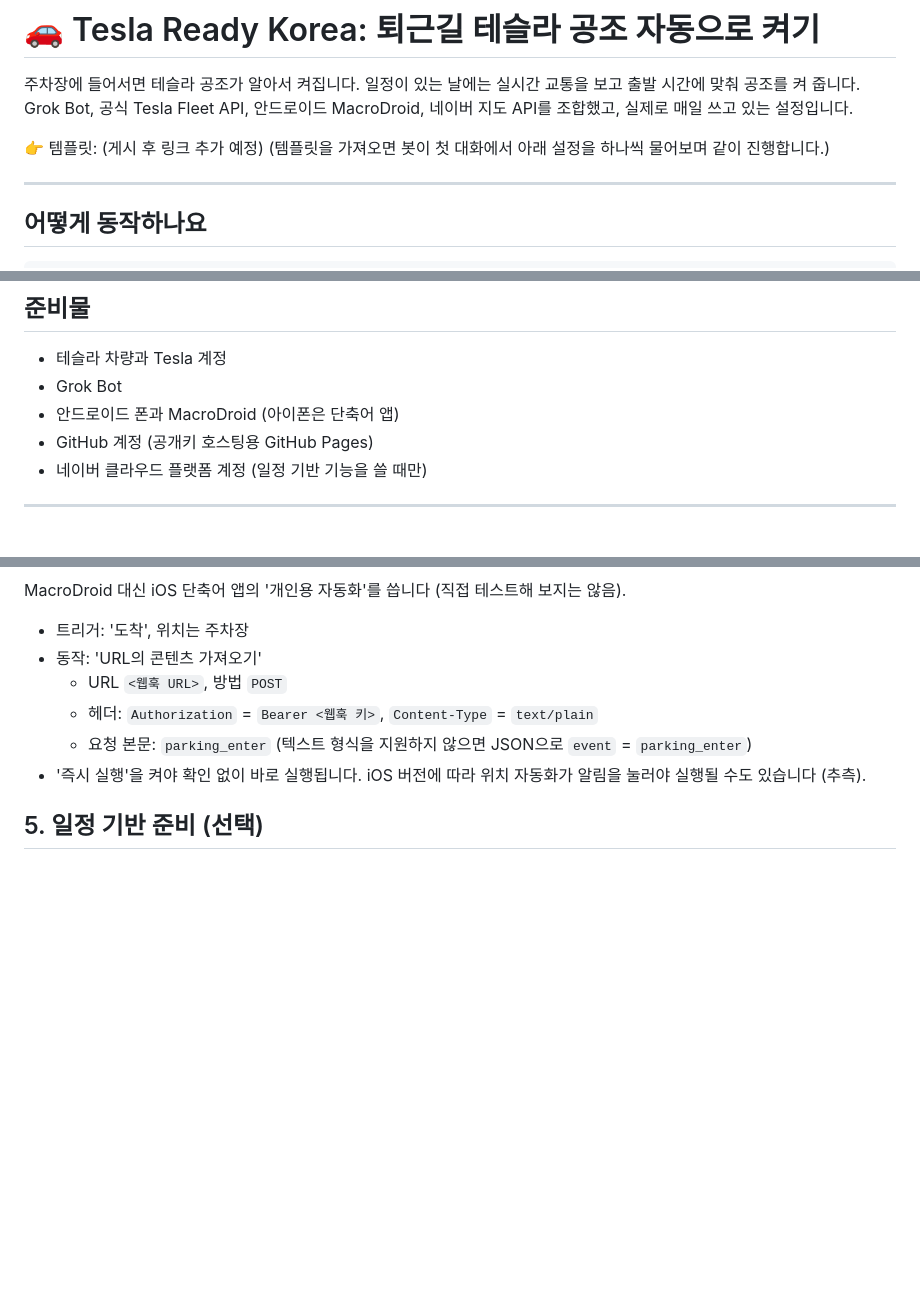
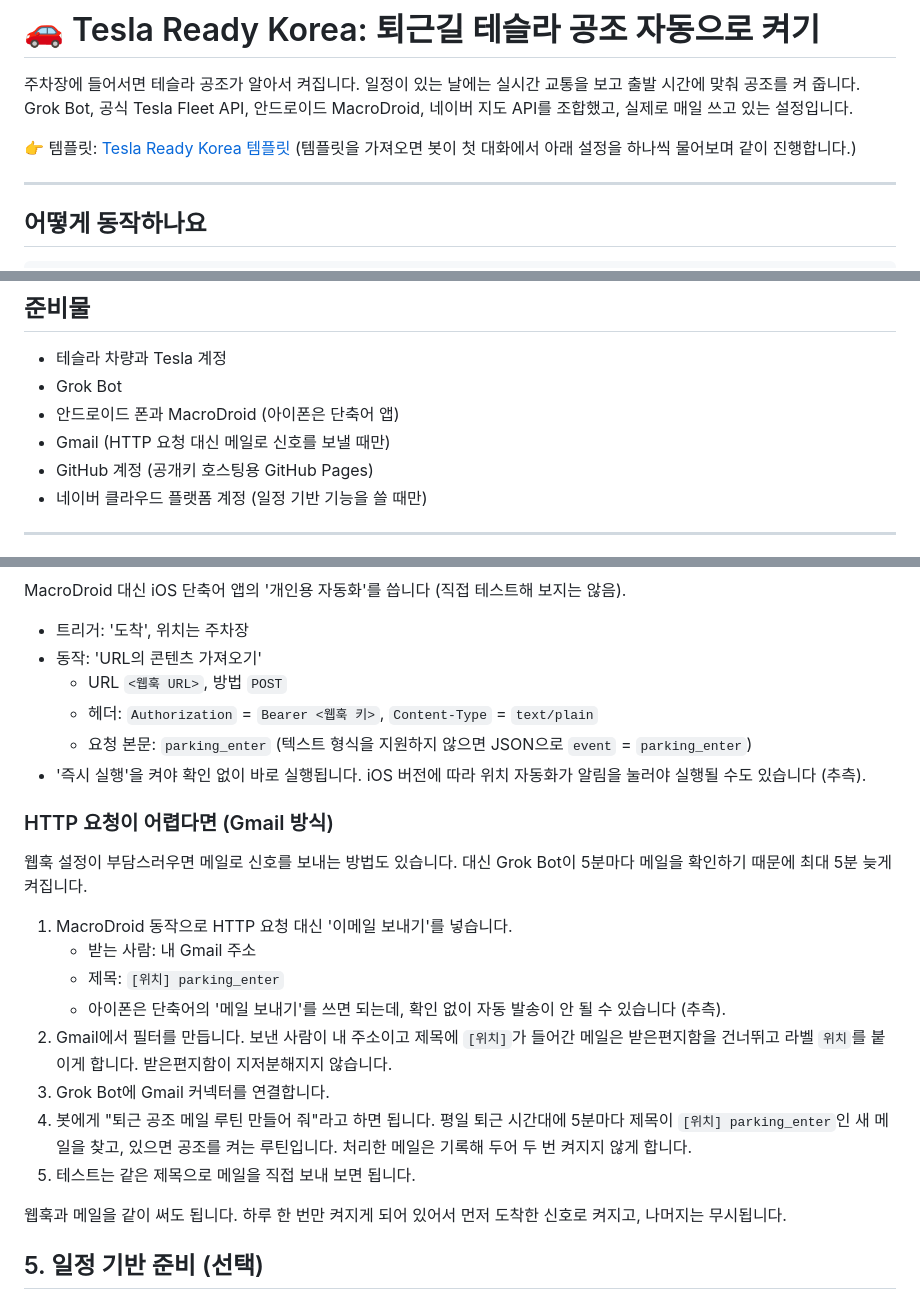
Before and after one commit to Fnel-second/Fnel-second.github.io, a Markdown page: tesla-ready-korea/README.md, 3 parts joined by grey strips. Rendered like a GitHub page; blank space fills up the shorter version.

Commit message:
Add template link and Gmail method to guide

```diff
--- a/tesla-ready-korea/README.md
+++ b/tesla-ready-korea/README.md
@@ -3,7 +3,7 @@
 주차장에 들어서면 테슬라 공조가 알아서 켜집니다. 일정이 있는 날에는 실시간 교통을 보고 출발 시간에 맞춰 공조를 켜 줍니다.
 Grok Bot, 공식 Tesla Fleet API, 안드로이드 MacroDroid, 네이버 지도 API를 조합했고, 실제로 매일 쓰고 있는 설정입니다.
 
-👉 템플릿: (게시 후 링크 추가 예정)
+👉 템플릿: [Tesla Ready Korea 템플릿](https://x.ai/bot/OyebNt77l1YA-GIB_7T5M)
 (템플릿을 가져오면 봇이 첫 대화에서 아래 설정을 하나씩 물어보며 같이 진행합니다.)
 
 ---
@@ -27,6 +27,7 @@ Grok Bot, 공식 Tesla Fleet API, 안드로이드 MacroDroid, 네이버 지도 A
 - 테슬라 차량과 Tesla 계정
 - Grok Bot
 - 안드로이드 폰과 MacroDroid (아이폰은 단축어 앱)
+- Gmail (HTTP 요청 대신 메일로 신호를 보낼 때만)
 - GitHub 계정 (공개키 호스팅용 GitHub Pages)
 - 네이버 클라우드 플랫폼 계정 (일정 기반 기능을 쓸 때만)
 
@@ -111,6 +112,21 @@ MacroDroid 대신 iOS 단축어 앱의 '개인용 자동화'를 씁니다 (직
   - 요청 본문: `parking_enter` (텍스트 형식을 지원하지 않으면 JSON으로 `event` = `parking_enter`)
 - '즉시 실행'을 켜야 확인 없이 바로 실행됩니다. iOS 버전에 따라 위치 자동화가 알림을 눌러야 실행될 수도 있습니다 (추측).
 
+### HTTP 요청이 어렵다면 (Gmail 방식)
+
+웹훅 설정이 부담스러우면 메일로 신호를 보내는 방법도 있습니다. 대신 Grok Bot이 5분마다 메일을 확인하기 때문에 최대 5분 늦게 켜집니다.
+
+1. MacroDroid 동작으로 HTTP 요청 대신 '이메일 보내기'를 넣습니다.
+   - 받는 사람: 내 Gmail 주소
+   - 제목: `[위치] parking_enter`
+   - 아이폰은 단축어의 '메일 보내기'를 쓰면 되는데, 확인 없이 자동 발송이 안 될 수 있습니다 (추측).
+2. Gmail에서 필터를 만듭니다. 보낸 사람이 내 주소이고 제목에 `[위치]`가 들어간 메일은 받은편지함을 건너뛰고 라벨 `위치`를 붙이게 합니다. 받은편지함이 지저분해지지 않습니다.
+3. Grok Bot에 Gmail 커넥터를 연결합니다.
+4. 봇에게 "퇴근 공조 메일 루틴 만들어 줘"라고 하면 됩니다. 평일 퇴근 시간대에 5분마다 제목이 `[위치] parking_enter`인 새 메일을 찾고, 있으면 공조를 켜는 루틴입니다. 처리한 메일은 기록해 두어 두 번 켜지지 않게 합니다.
+5. 테스트는 같은 제목으로 메일을 직접 보내 보면 됩니다.
+
+웹훅과 메일을 같이 써도 됩니다. 하루 한 번만 켜지게 되어 있어서 먼저 도착한 신호로 켜지고, 나머지는 무시됩니다.
+
 ## 5. 일정 기반 준비 (선택)
 
 일정이 있는 날, 차의 실시간 위치에서 일정 장소까지의 소요시간을 네이버 Directions 15(`maps.apigw.ntruss.com`, `option=trafast`)로 구합니다.
```
